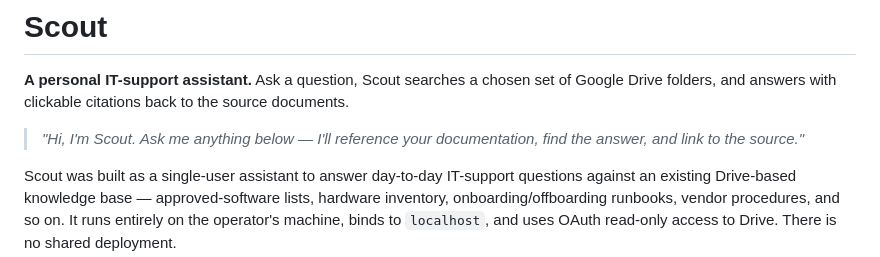
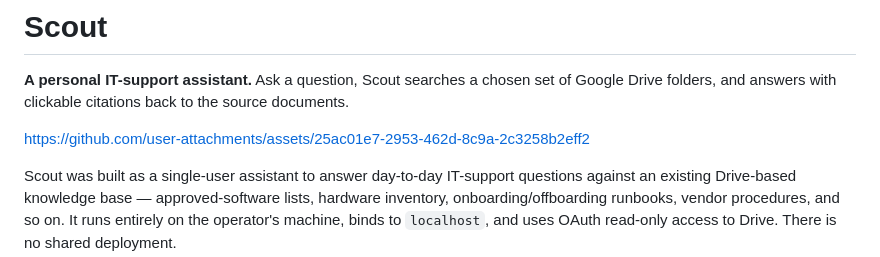
Before and after one commit to augforce/scout-it-assistant, a Markdown page: README.md, the part around the change. Rendered like a GitHub page.

Commit message:
Revise README introduction and remove greeting
Updated the introduction and removed the greeting text.

```diff
--- a/README.md
+++ b/README.md
@@ -2,7 +2,11 @@
 
 **A personal IT-support assistant.** Ask a question, Scout searches a chosen set of Google Drive folders, and answers with clickable citations back to the source documents.
 
-> *"Hi, I'm Scout. Ask me anything below — I'll reference your documentation, find the answer, and link to the source."*
+
+
+https://github.com/user-attachments/assets/25ac01e7-2953-462d-8c9a-2c3258b2eff2
+
+
 
 Scout was built as a single-user assistant to answer day-to-day IT-support questions against an existing Drive-based knowledge base — approved-software lists, hardware inventory, onboarding/offboarding runbooks, vendor procedures, and so on. It runs entirely on the operator's machine, binds to `localhost`, and uses OAuth read-only access to Drive. There is no shared deployment.
 
```
